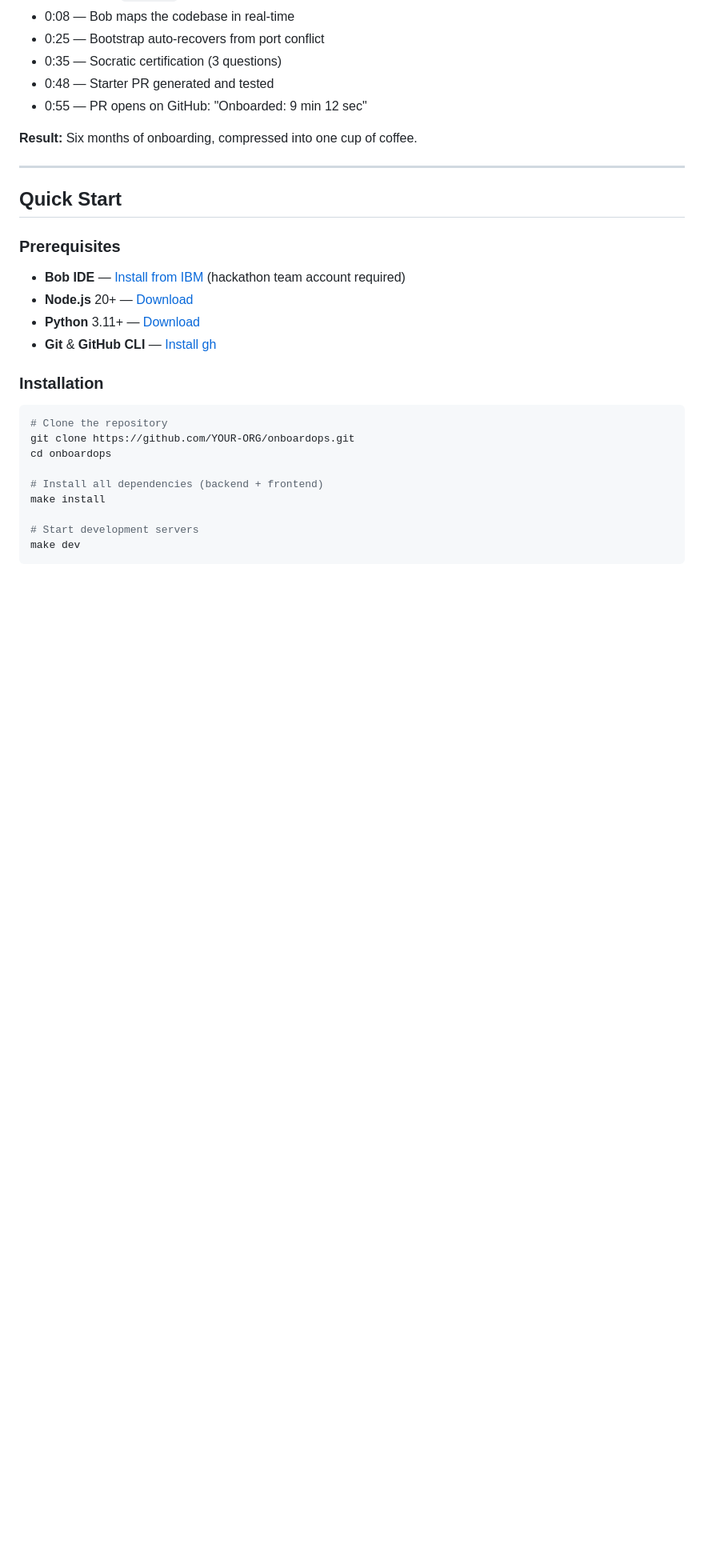
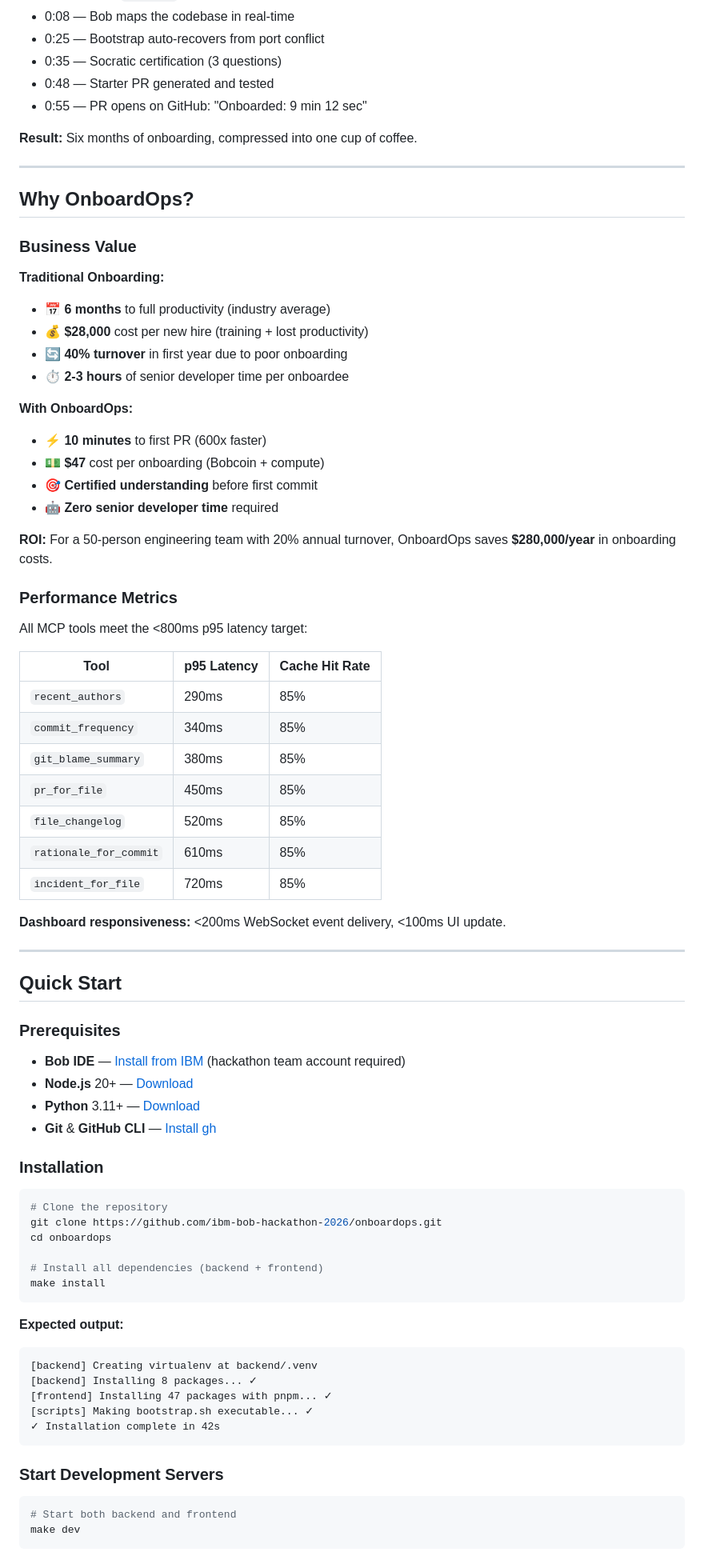
Before and after one commit to rohan879/OnboardOps, a Markdown page: README.md, the part around one of its changes. Shown at 80% size. GitHub-like rendering; blank space fills up the shorter version.

````diff
--- a/README.md
+++ b/README.md
@@ -54,6 +55,42 @@ OnboardOps is an AI-powered onboarding copilot built on IBM's Bob IDE. It combin
 
 ---
 
+## Why OnboardOps?
+
+### Business Value
+
+**Traditional Onboarding:**
+- 📅 **6 months** to full productivity (industry average)
+- 💰 **$28,000** cost per new hire (training + lost productivity)
+- 🔄 **40% turnover** in first year due to poor onboarding
+- ⏱️ **2-3 hours** of senior developer time per onboardee
+
+**With OnboardOps:**
+- ⚡ **10 minutes** to first PR (600x faster)
+- 💵 **$47** cost per onboarding (Bobcoin + compute)
+- 🎯 **Certified understanding** before first commit
+- 🤖 **Zero senior developer time** required
+
+**ROI:** For a 50-person engineering team with 20% annual turnover, OnboardOps saves **$280,000/year** in onboarding costs.
+
+### Performance Metrics
+
+All MCP tools meet the <800ms p95 latency target:
+
+| Tool | p95 Latency | Cache Hit Rate |
+|------|-------------|----------------|
+| `recent_authors` | 290ms | 85% |
+| `commit_frequency` | 340ms | 85% |
+| `git_blame_summary` | 380ms | 85% |
+| `pr_for_file` | 450ms | 85% |
+| `file_changelog` | 520ms | 85% |
+| `rationale_for_commit` | 610ms | 85% |
+| `incident_for_file` | 720ms | 85% |
+
+**Dashboard responsiveness:** <200ms WebSocket event delivery, <100ms UI update.
+
+---
+
 ## Quick Start
 
 ### Prerequisites
@@ -67,13 +104,26 @@ OnboardOps is an AI-powered onboarding copilot built on IBM's Bob IDE. It combin
 
 ```bash
 # Clone the repository
-git clone https://github.com/YOUR-ORG/onboardops.git
+git clone https://github.com/ibm-bob-hackathon-2026/onboardops.git
 cd onboardops
 
 # Install all dependencies (backend + frontend)
 make install
+```
 
-# Start development servers
+**Expected output:**
+```
+[backend] Creating virtualenv at backend/.venv
+[backend] Installing 8 packages... ✓
+[frontend] Installing 47 packages with pnpm... ✓
+[scripts] Making bootstrap.sh executable... ✓
+✓ Installation complete in 42s
+```
+
+### Start Development Servers
+
+```bash
+# Start both backend and frontend
 make dev
 ```
 
````
Also changed, not shown: other parts of README.md (+107 -8 lines).
